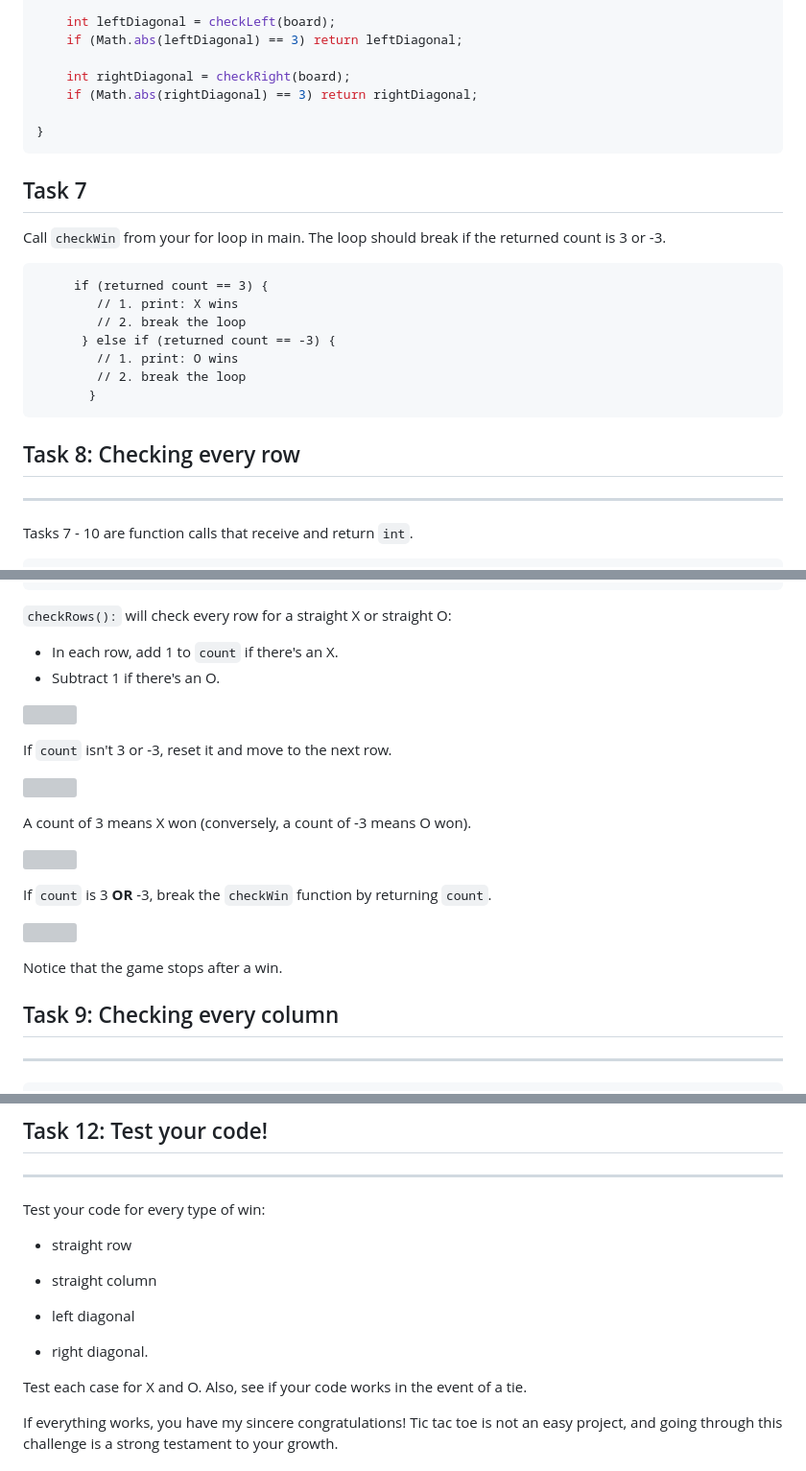
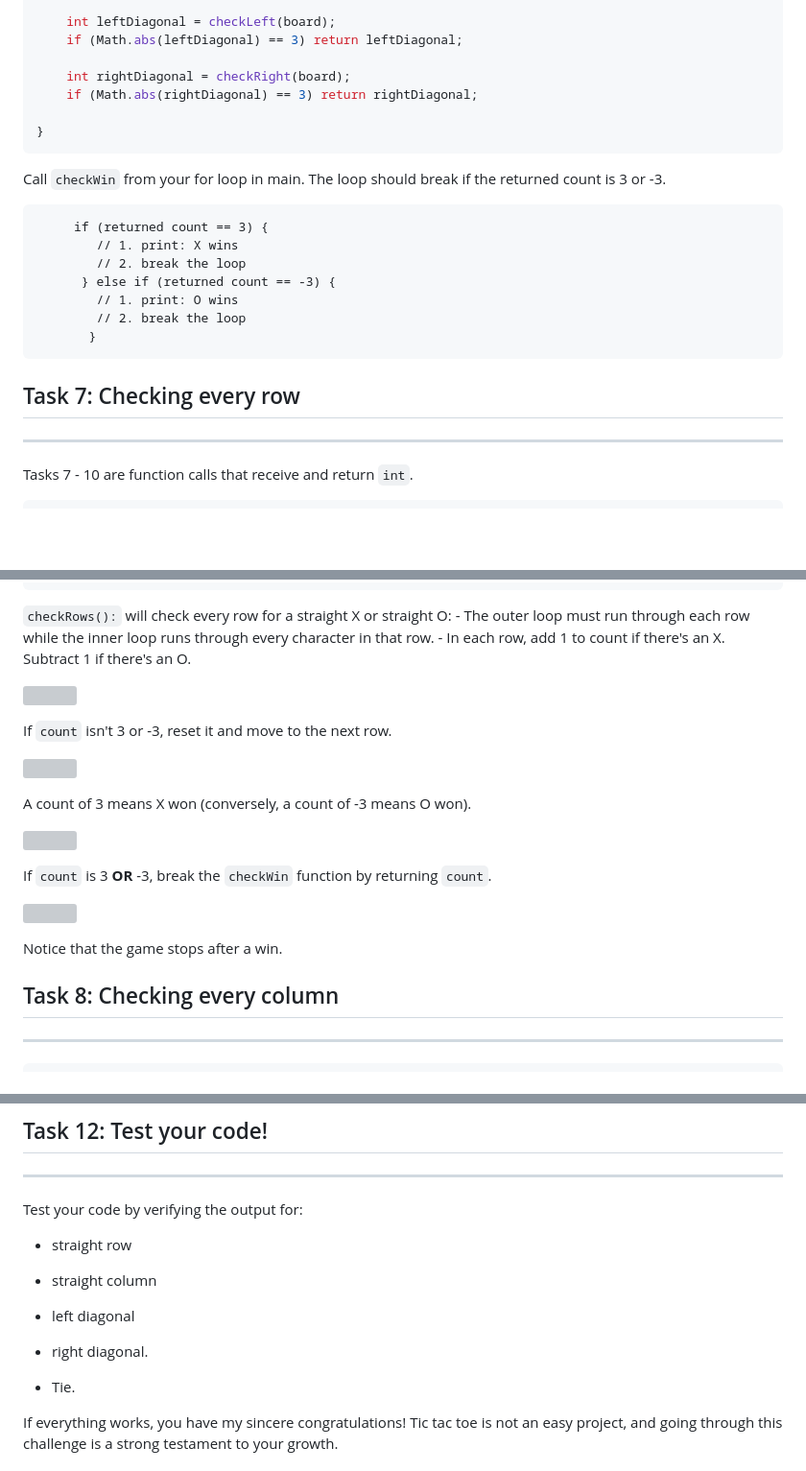
Before and after one commit to rslim087a/Learn-the-Part-Java-Workbooks-Challenges, a Markdown page: 6. Arrays (Challenge)/Part 3.md, 3 parts joined by grey strips. Shown at 96% size. GitHub-like rendering; blank space fills up the shorter version; grey boxes are pictures that could not be loaded.

````diff
--- a/6. Arrays (Challenge)/Part 3.md
+++ b/6. Arrays (Challenge)/Part 3.md
@@ -142,9 +142,6 @@ public static int checkWin(char[][] board) {
 }
 ```
 
-## Task 7
-
-
 Call `checkWin` from your for loop in main. The loop should break if the returned count is 3 or -3.
 ```
      if (returned count == 3) {
@@ -156,7 +153,7 @@ Call `checkWin` from your for loop in main. The loop should break if the retur
        }
 ```
 
-## Task 8: Checking every row
+## Task 7: Checking every row
 --------------------------
 
 Tasks 7 - 10 are function calls that receive and return `int`.
@@ -176,8 +173,8 @@ Tasks 7 - 10 are function calls that receive and return `int`.
 ```
 
 `checkRows():` will check every row for a straight X or straight O:
- - In each row, add 1 to `count` if there's an X.
- - Subtract 1 if there's an O.
+    - The outer loop must run through each row while the inner loop runs through every character in that row.
+    - In each row, add 1 to count if there's an X. Subtract 1 if there's an O.
 
 ![](https://firebasestorage.googleapis.com/v0/b/learnthepart-75aed.appspot.com/o/images%2Fa6bf9e15-3738-466c-816a-dc7beefddf3b?alt=media&token=76aeac14-202e-4cca-b948-e58755109d84)
 
@@ -195,7 +192,7 @@ If `count` is 3 **OR** -3, break the `checkWin` function by returning `count`.
 
 Notice that the game stops after a win.
 
-## Task 9: Checking every column
+## Task 8: Checking every column
 -----------------------------
 
 ```java
@@ -297,7 +294,7 @@ If the game goes all nine turns and nobody wins, print: "it's a tie!".
 ## Task 12: Test your code!
 ------------------------
 
-Test your code for every type of win:
+Test your code by verifying the output for:
 
 -   straight row
 
@@ -307,7 +304,8 @@ Test your code for every type of win:
 
 -   right diagonal.
 
-Test each case for X and O. Also, see if your code works in the event of a tie.
+-   Tie.
+
 
 If everything works, you have my sincere congratulations! Tic tac toe is not an easy project, and going through this challenge is a strong testament to your growth.
 
````
Also changed, not shown: other parts of 6. Arrays (Challenge)/Part 3.md (+2 -2 lines).
